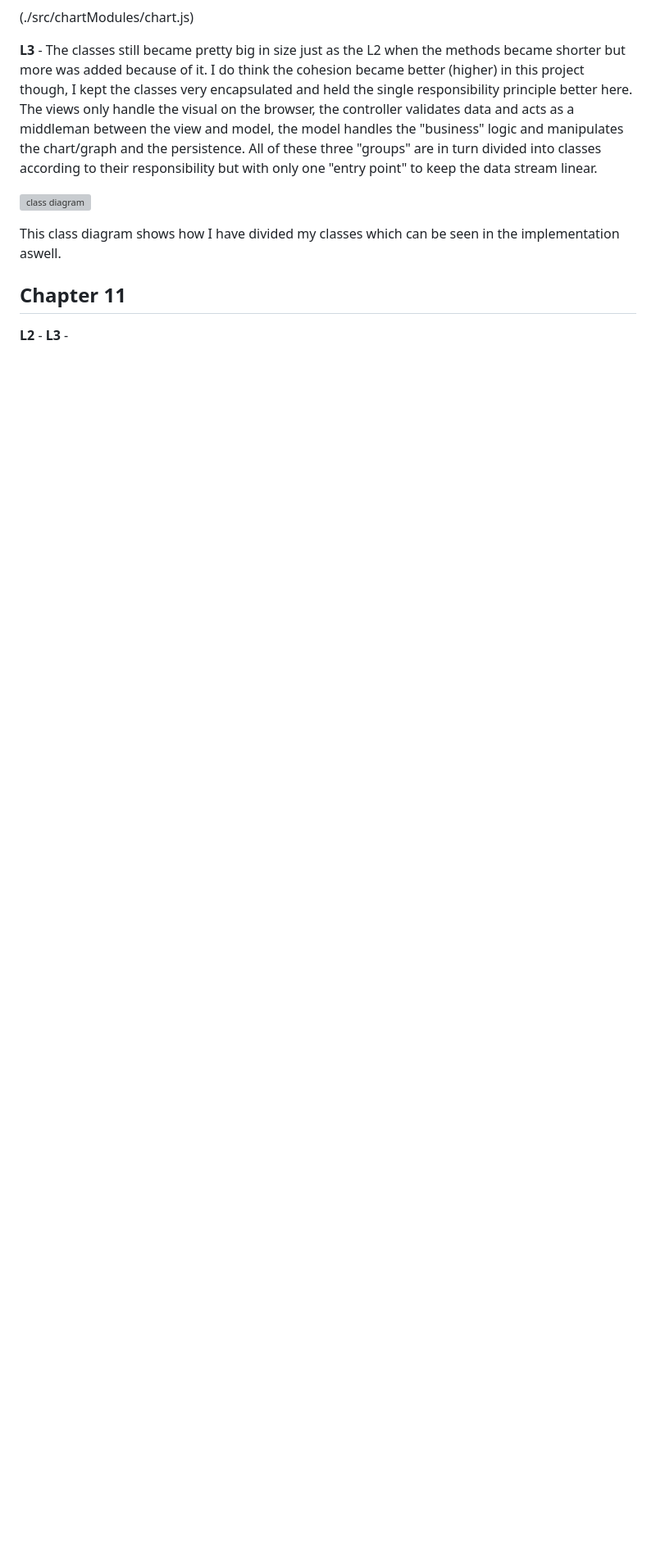
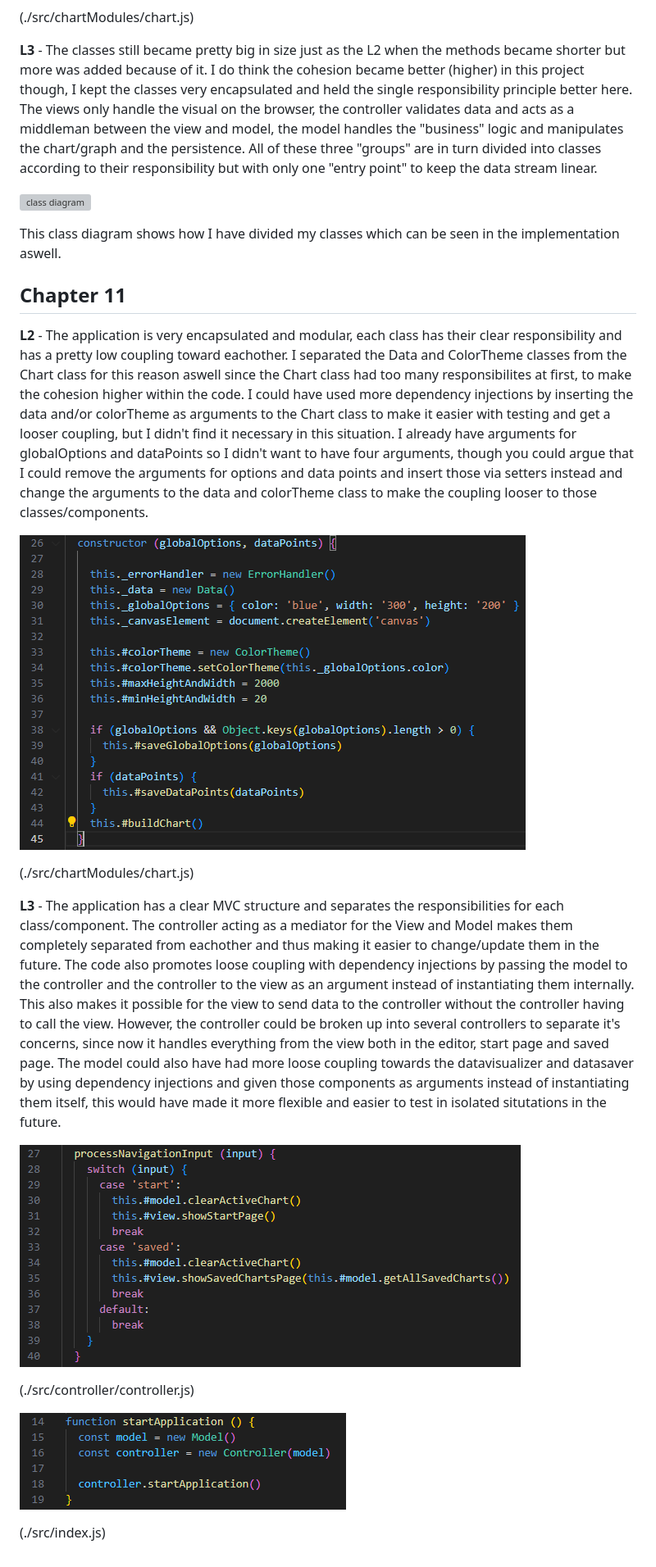
Before and after one commit to JenniferVonT/GraphSketcher, a Markdown page: documentation/reflection.md, the part around the change. Shown: that part at 82% size. GitHub-like rendering; pictures changed too: src/img/L2_constructor_ex.PNG (added), src/img/L3_DI_example.PNG (added), src/img/L3_SoC_example.PNG (added); blank space fills up the shorter version; grey boxes are pictures that could not be loaded.

Commit message:
Update the last of the reflection and the project vision document

```diff
--- a/documentation/reflection.md
+++ b/documentation/reflection.md
@@ -147,5 +147,19 @@ The tests have descriptive names telling the user instantly what they are testin
 This class diagram shows how I have divided my classes which can be seen in the implementation aswell.
 
 ## Chapter 11
-**L2** -
-**L3** -
+
+**L2** - The application is very encapsulated and modular, each class has their clear responsibility and has a pretty low coupling toward eachother. I separated the Data and ColorTheme classes from the Chart class for this reason aswell since the Chart class had too many responsibilites at first, to make the cohesion higher within the code. I could have used more dependency injections by inserting the data and/or colorTheme as arguments to the Chart class to make it easier with testing and get a looser coupling, but I didn't find it necessary in this situation. I already have arguments for globalOptions and dataPoints so I didn't want to have four arguments, though you could argue that I could remove the arguments for options and data points and insert those via setters instead and change the arguments to the data and colorTheme class to make the coupling looser to those classes/components.
+
+![constructor example](../src/img/L2_constructor_ex.PNG)
+
+(./src/chartModules/chart.js)
+
+**L3** - The application has a clear MVC structure and separates the responsibilities for each class/component. The controller acting as a mediator for the View and Model makes them completely separated from eachother and thus making it easier to change/update them in the future. The code also promotes loose coupling with dependency injections by passing the model to the controller and the controller to the view as an argument instead of instantiating them internally. This also makes it possible for the view to send data to the controller without the controller having to call the view. However, the controller could be broken up into several controllers to separate it's concerns, since now it handles everything from the view both in the editor, start page and saved page. The model could also have had more loose coupling towards the datavisualizer and datasaver by using dependency injections and given those components as arguments instead of instantiating them itself, this would have made it more flexible and easier to test in isolated situtations in the future.
+
+![SoC example](../src/img/L3_SoC_example.PNG)
+
+(./src/controller/controller.js)
+
+![DI example](../src/img/L3_DI_example.PNG)
+
+(./src/index.js)
```
Also changed, not shown: documentation/projectvision.md (+17 -0 lines).
